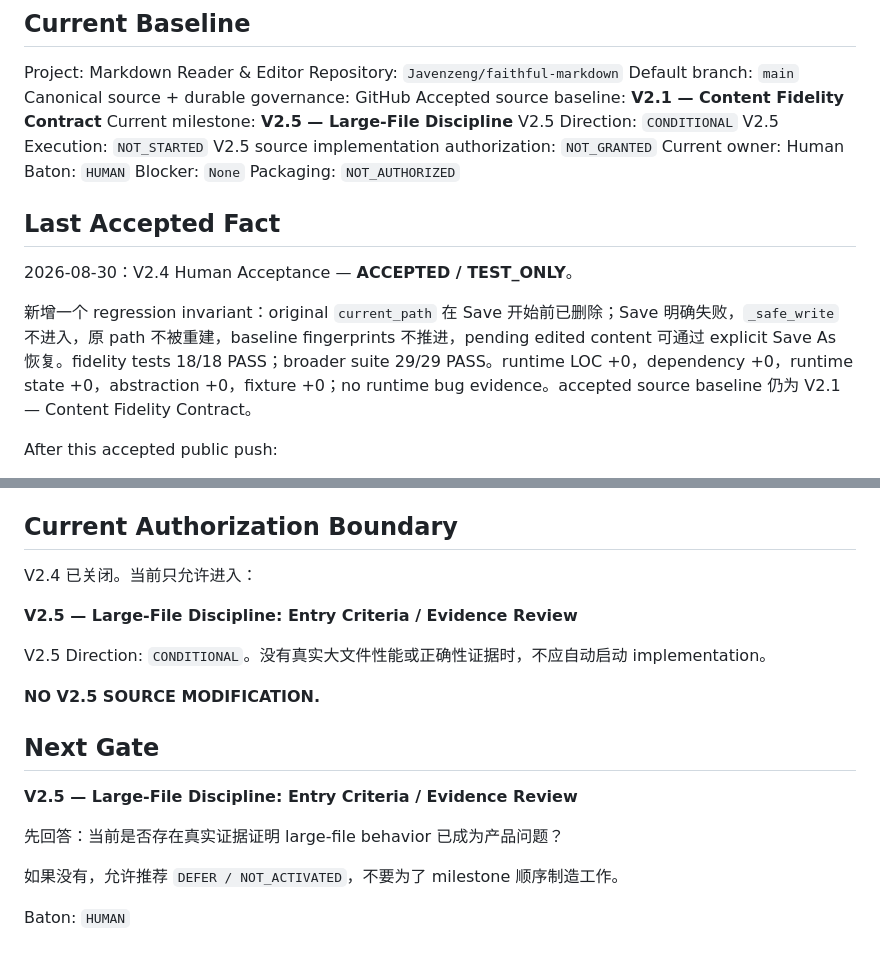
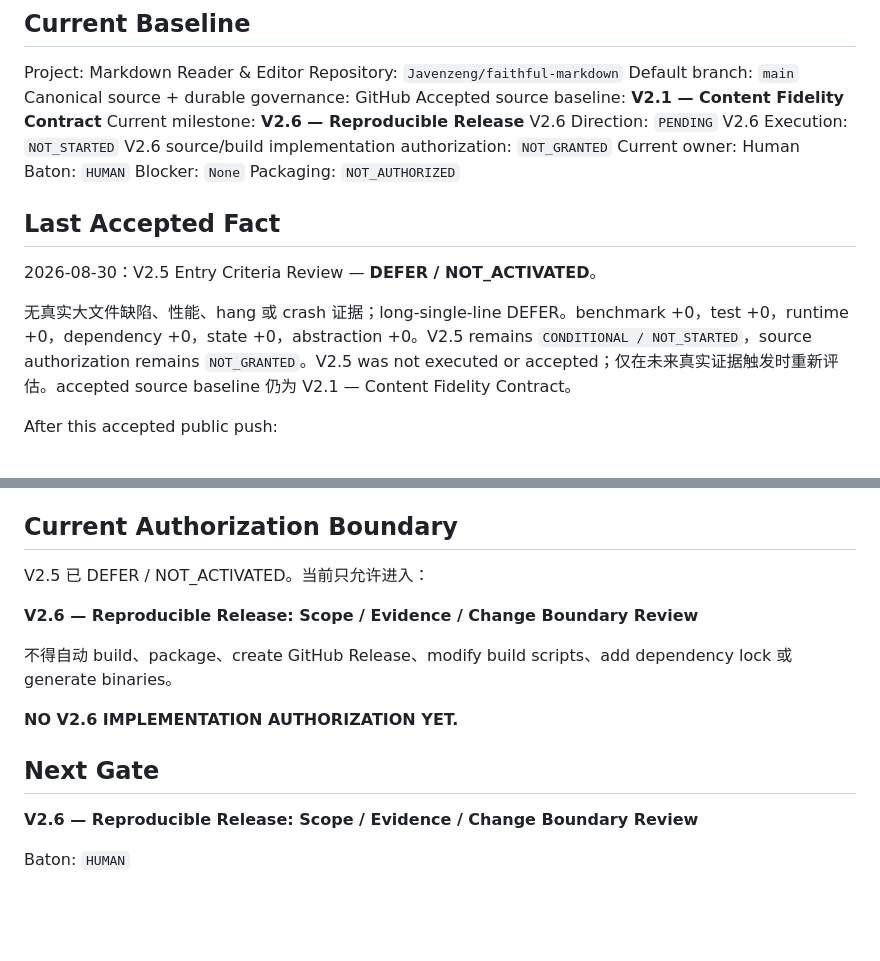
Before and after one commit to Javenzeng/faithful-markdown, a Markdown page: PROJECT_STATE.md, 2 parts joined by grey strips. Drawn GitHub-style; blank space fills up the shorter version.

```diff
--- a/PROJECT_STATE.md
+++ b/PROJECT_STATE.md
@@ -7,10 +7,10 @@ Repository: `Javenzeng/faithful-markdown`
 Default branch: `main`
 Canonical source + durable governance: GitHub
 Accepted source baseline: **V2.1 — Content Fidelity Contract**
-Current milestone: **V2.5 — Large-File Discipline**
-V2.5 Direction: `CONDITIONAL`
-V2.5 Execution: `NOT_STARTED`
-V2.5 source implementation authorization: `NOT_GRANTED`
+Current milestone: **V2.6 — Reproducible Release**
+V2.6 Direction: `PENDING`
+V2.6 Execution: `NOT_STARTED`
+V2.6 source/build implementation authorization: `NOT_GRANTED`
 Current owner: Human
 Baton: `HUMAN`
 Blocker: `None`
@@ -18,9 +18,9 @@ Packaging: `NOT_AUTHORIZED`
 
 ## Last Accepted Fact
 
-2026-08-30：V2.4 Human Acceptance — **ACCEPTED / TEST_ONLY**。
+2026-08-30：V2.5 Entry Criteria Review — **DEFER / NOT_ACTIVATED**。
 
-新增一个 regression invariant：original `current_path` 在 Save 开始前已删除；Save 明确失败，`_safe_write` 不进入，原 path 不被重建，baseline fingerprints 不推进，pending edited content 可通过 explicit Save As 恢复。fidelity tests 18/18 PASS；broader suite 29/29 PASS。runtime LOC +0，dependency +0，runtime state +0，abstraction +0，fixture +0；no runtime bug evidence。accepted source baseline 仍为 V2.1 — Content Fidelity Contract。
+无真实大文件缺陷、性能、hang 或 crash 证据；long-single-line DEFER。benchmark +0，test +0，runtime +0，dependency +0，state +0，abstraction +0。V2.5 remains `CONDITIONAL / NOT_STARTED`，source authorization remains `NOT_GRANTED`。V2.5 was not executed or accepted；仅在未来真实证据触发时重新评估。accepted source baseline 仍为 V2.1 — Content Fidelity Contract。
 
 After this accepted public push:
 - GitHub = canonical source + durable governance + Git history.
@@ -128,20 +128,16 @@ Evidence:
 
 ## Current Authorization Boundary
 
-V2.4 已关闭。当前只允许进入：
+V2.5 已 DEFER / NOT_ACTIVATED。当前只允许进入：
 
-**V2.5 — Large-File Discipline: Entry Criteria / Evidence Review**
+**V2.6 — Reproducible Release: Scope / Evidence / Change Boundary Review**
 
-V2.5 Direction: `CONDITIONAL`。没有真实大文件性能或正确性证据时，不应自动启动 implementation。
+不得自动 build、package、create GitHub Release、modify build scripts、add dependency lock 或 generate binaries。
 
-**NO V2.5 SOURCE MODIFICATION.**
+**NO V2.6 IMPLEMENTATION AUTHORIZATION YET.**
 
 ## Next Gate
 
-**V2.5 — Large-File Discipline: Entry Criteria / Evidence Review**
-
-先回答：当前是否存在真实证据证明 large-file behavior 已成为产品问题？
-
-如果没有，允许推荐 `DEFER / NOT_ACTIVATED`，不要为了 milestone 顺序制造工作。
+**V2.6 — Reproducible Release: Scope / Evidence / Change Boundary Review**
 
 Baton: `HUMAN`
```
Also changed, not shown: MILESTONES.md (+6 -0 lines), records/V2.5/V2_5_ENTRY_CRITERIA_DECISION_2026-08-30.md (added, +13 -0 lines).
